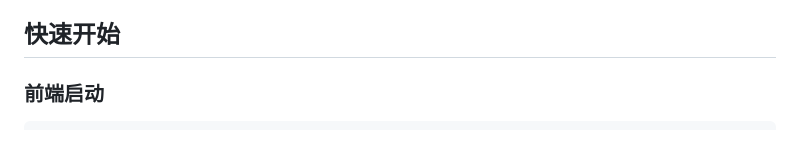
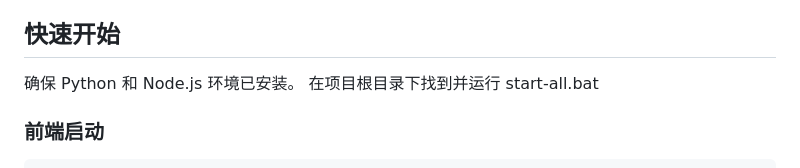
Before and after one commit to summerdreamlike/BioDeck, a Markdown page: README.md, the part around the change. GitHub-like rendering; blank space fills up the shorter version.

````diff
--- a/README.md
+++ b/README.md
@@ -147,6 +147,9 @@ BCDMT/
 
 ## 快速开始
 
+确保 Python 和 Node.js 环境已安装。
+在项目根目录下找到并运行 start-all.bat
+
 ### 前端启动
 
 ```bash
````
